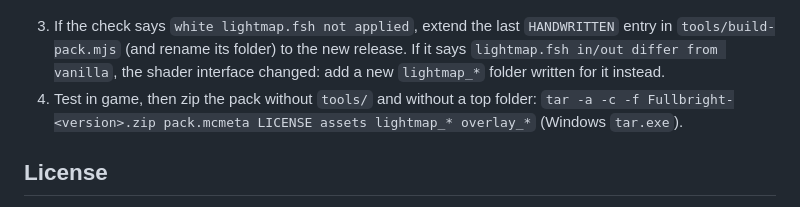
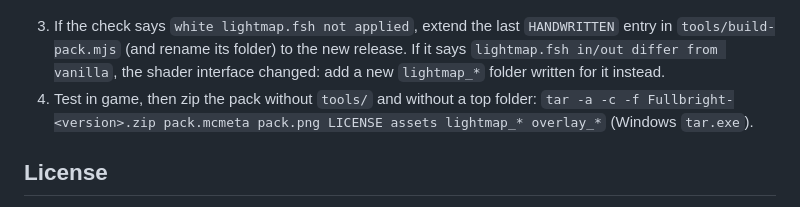
Before and after one commit to seonggyujo/fullbright, a Markdown page: README.md, the part around the change. GitHub-like rendering.

Commit message:
Add pack icon

```diff
--- a/README.md
+++ b/README.md
@@ -68,7 +68,7 @@ Everything except `lightmap_*` is generated by the scripts in `tools/` (Node.js
    (and rename its folder) to the new release. If it says `lightmap.fsh in/out differ from vanilla`, the shader
    interface changed: add a new `lightmap_*` folder written for it instead.
 4. Test in game, then zip the pack without `tools/` and without a top folder:
-   `tar -a -c -f Fullbright-<version>.zip pack.mcmeta LICENSE assets lightmap_* overlay_*` (Windows `tar.exe`).
+   `tar -a -c -f Fullbright-<version>.zip pack.mcmeta pack.png LICENSE assets lightmap_* overlay_*` (Windows `tar.exe`).
 
 ## License
 
```
Also changed, not shown: pack.png (added).
